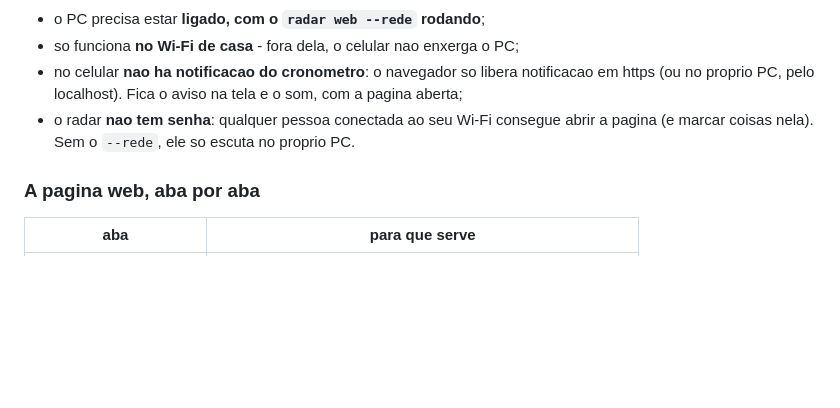
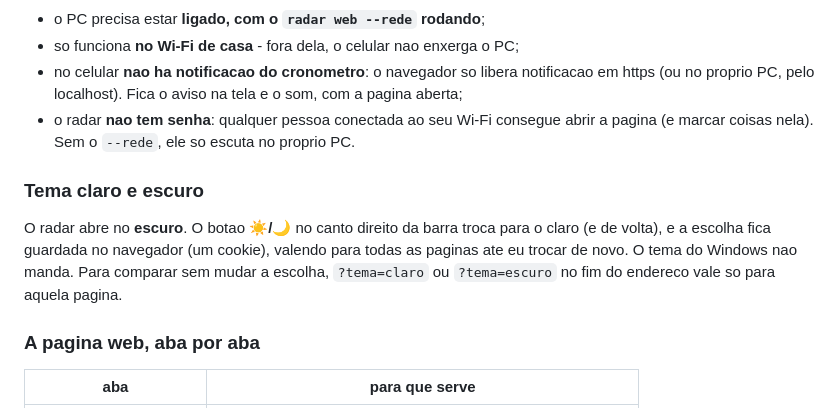
Before and after one commit to Gabrielrosasilva/Projeto-Concurso, a Markdown page: README.md, the part around one of its changes. GitHub-like rendering; blank space fills up the shorter version.

```diff
--- a/README.md
+++ b/README.md
@@ -209,6 +209,14 @@ Os limites:
   abrir a pagina (e marcar coisas nela). Sem o `--rede`, ele so escuta no
   proprio PC.
 
+### Tema claro e escuro
+
+O radar abre no **escuro**. O botao **☀️/🌙** no canto direito da barra troca
+para o claro (e de volta), e a escolha fica guardada no navegador (um cookie),
+valendo para todas as paginas ate eu trocar de novo. O tema do Windows nao
+manda. Para comparar sem mudar a escolha, `?tema=claro` ou `?tema=escuro` no
+fim do endereco vale so para aquela pagina.
+
 ### A pagina web, aba por aba
 
 | aba | para que serve |
```
Also changed, not shown: other parts of README.md (+58 -17 lines), CLAUDE.md (+6 -6 lines), docs/decisoes.md (+4 -4 lines).
